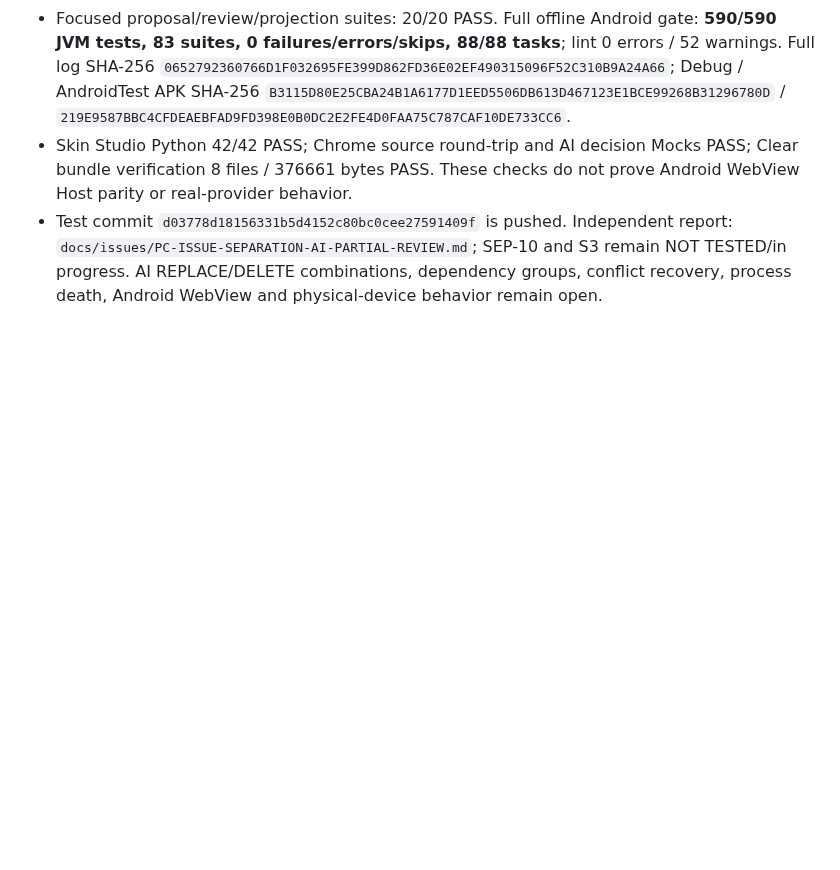
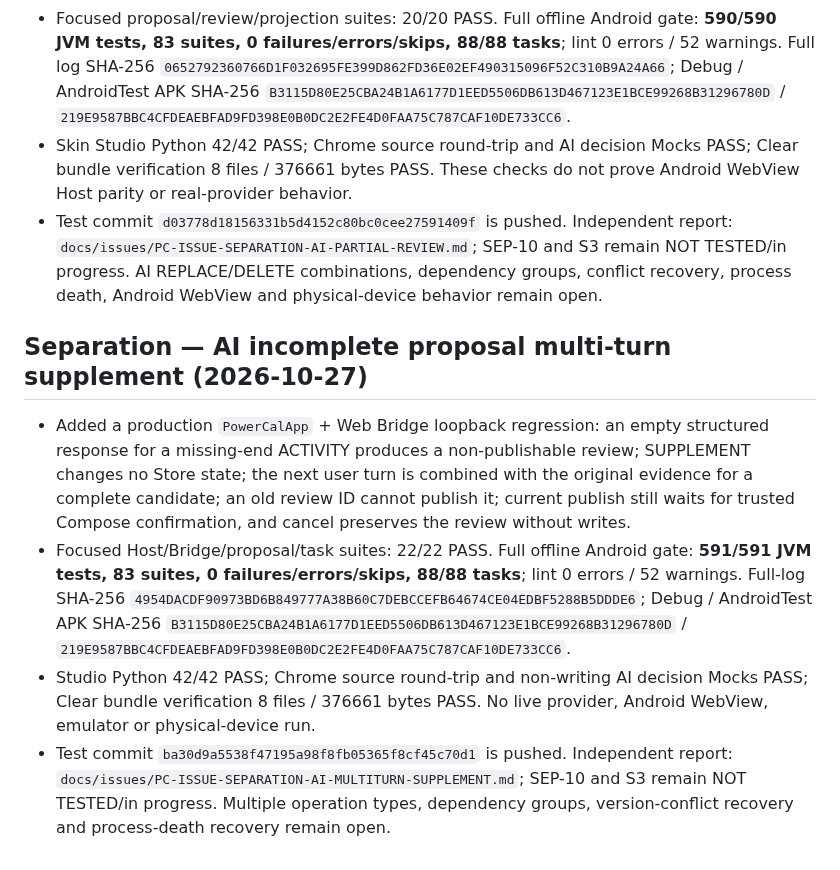
Before and after one commit to ShakeCrane/Powerful-Calendar, a Markdown page: docs/agent-handoff/PROGRESS.md, the part around the change. Rendered like a GitHub page; blank space fills up the shorter version.

```diff
--- a/docs/agent-handoff/PROGRESS.md
+++ b/docs/agent-handoff/PROGRESS.md
@@ -887,3 +887,10 @@ Updated: 2026-10-24
 - Focused proposal/review/projection suites: 20/20 PASS. Full offline Android gate: **590/590 JVM tests, 83 suites, 0 failures/errors/skips, 88/88 tasks**; lint 0 errors / 52 warnings. Full log SHA-256 `0652792360766D1F032695FE399D862FD36E02EF490315096F52C310B9A24A66`; Debug / AndroidTest APK SHA-256 `B3115D80E25CBA24B1A6177D1EED5506DB613D467123E1BCE99268B31296780D` / `219E9587BBC4CFDEAEBFAD9FD398E0B0DC2E2FE4D0FAA75C787CAF10DE733CC6`.
 - Skin Studio Python 42/42 PASS; Chrome source round-trip and AI decision Mocks PASS; Clear bundle verification 8 files / 376661 bytes PASS. These checks do not prove Android WebView Host parity or real-provider behavior.
 - Test commit `d03778d18156331b5d4152c80bc0cee27591409f` is pushed. Independent report: `docs/issues/PC-ISSUE-SEPARATION-AI-PARTIAL-REVIEW.md`; SEP-10 and S3 remain NOT TESTED/in progress. AI REPLACE/DELETE combinations, dependency groups, conflict recovery, process death, Android WebView and physical-device behavior remain open.
+
+## Separation — AI incomplete proposal multi-turn supplement (2026-10-27)
+
+- Added a production `PowerCalApp` + Web Bridge loopback regression: an empty structured response for a missing-end ACTIVITY produces a non-publishable review; SUPPLEMENT changes no Store state; the next user turn is combined with the original evidence for a complete candidate; an old review ID cannot publish it; current publish still waits for trusted Compose confirmation, and cancel preserves the review without writes.
+- Focused Host/Bridge/proposal/task suites: 22/22 PASS. Full offline Android gate: **591/591 JVM tests, 83 suites, 0 failures/errors/skips, 88/88 tasks**; lint 0 errors / 52 warnings. Full-log SHA-256 `4954DACDF90973BD6B849777A38B60C7DEBCCEFB64674CE04EDBF5288B5DDDE6`; Debug / AndroidTest APK SHA-256 `B3115D80E25CBA24B1A6177D1EED5506DB613D467123E1BCE99268B31296780D` / `219E9587BBC4CFDEAEBFAD9FD398E0B0DC2E2FE4D0FAA75C787CAF10DE733CC6`.
+- Studio Python 42/42 PASS; Chrome source round-trip and non-writing AI decision Mocks PASS; Clear bundle verification 8 files / 376661 bytes PASS. No live provider, Android WebView, emulator or physical-device run.
+- Test commit `ba30d9a5538f47195a98f8fb05365f8cf45c70d1` is pushed. Independent report: `docs/issues/PC-ISSUE-SEPARATION-AI-MULTITURN-SUPPLEMENT.md`; SEP-10 and S3 remain NOT TESTED/in progress. Multiple operation types, dependency groups, version-conflict recovery and process-death recovery remain open.
```
Also changed, not shown: docs/SKIN_SEPARATION_PARITY_MATRIX_2026-10-27.md (+1 -1 lines), docs/issues/PC-ISSUE-SEPARATION-AI-MULTITURN-SUPPLEMENT.md (added, +62 -0 lines).
